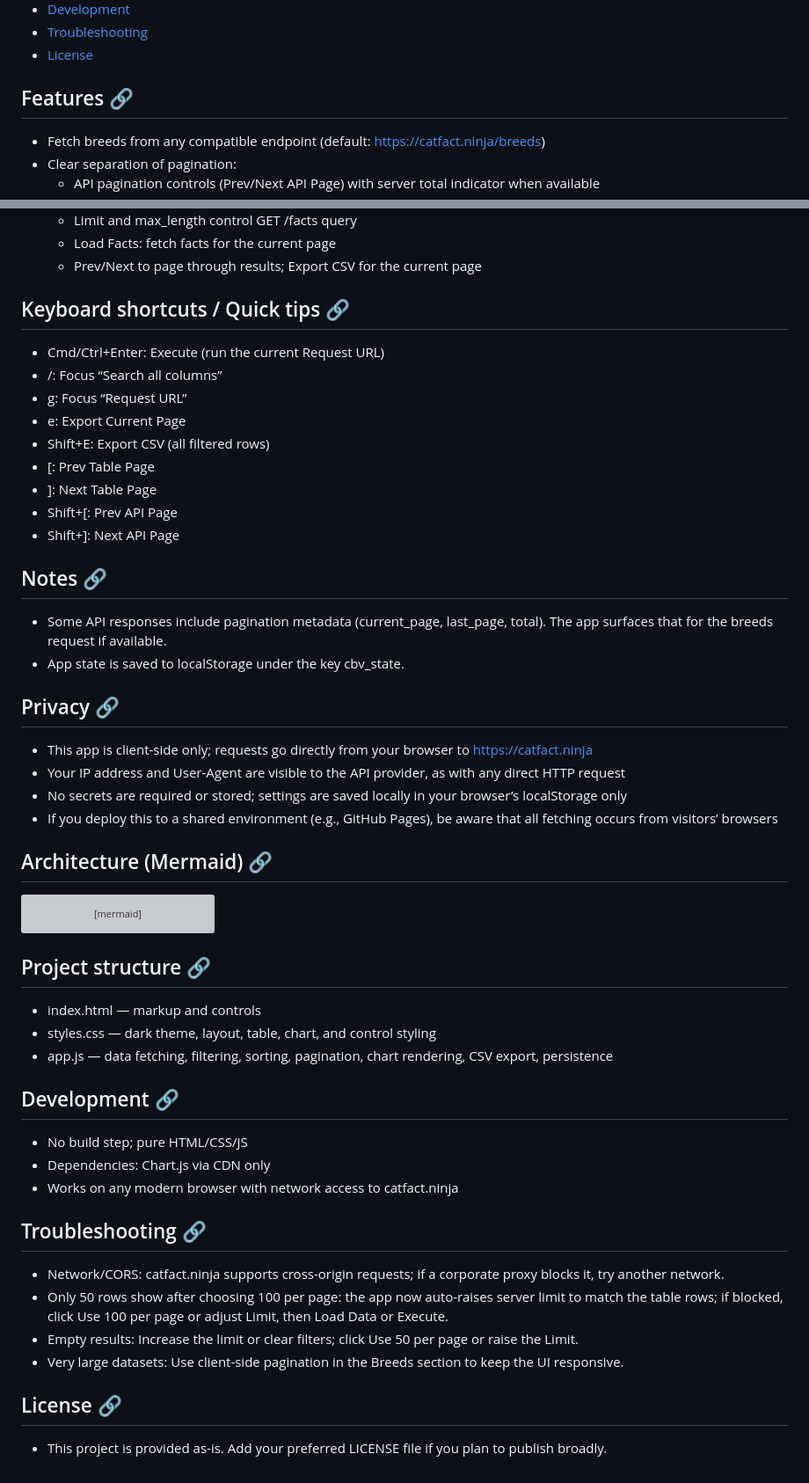
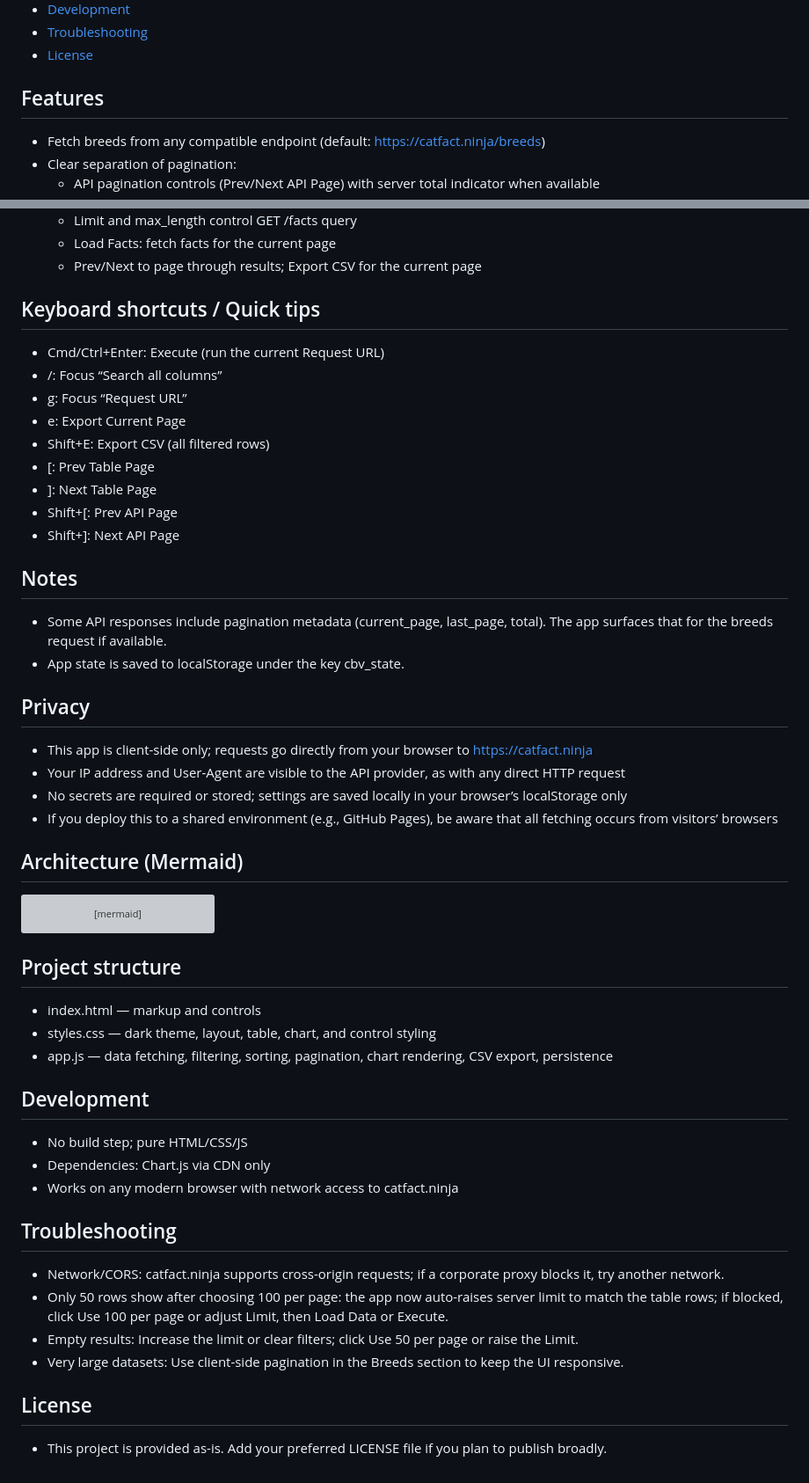
Before and after one commit to crazycyke/cat-breeds-visualizer, a Markdown page: README.md, 2 parts joined by grey strips. Shown: that part at 88% size. Drawn GitHub-style; folded sections open; grey boxes are pictures that could not be loaded.

Commit message:
Docs: remove inline anchor icons from headings to restore default GitHub anchor slugs (fix ToC links)

````diff
--- a/README.md
+++ b/README.md
@@ -19,7 +19,7 @@ A lightweight, static web app to fetch and visualize cat breed data and facts fr
 
 </details>
 
-## Features <a href="#features">🔗</a>
+## Features
 - Fetch breeds from any compatible endpoint (default: https://catfact.ninja/breeds)
 - Clear separation of pagination:
   - API pagination controls (Prev/Next API Page) with server total indicator when available
@@ -84,7 +84,7 @@ A lightweight, static web app to fetch and visualize cat breed data and facts fr
    - Load Facts: fetch facts for the current page
    - Prev/Next to page through results; Export CSV for the current page
 
-## Keyboard shortcuts / Quick tips <a href="#keyboard-shortcuts--quick-tips">🔗</a>
+## Keyboard shortcuts / Quick tips
 - Cmd/Ctrl+Enter: Execute (run the current Request URL)
 - /: Focus “Search all columns”
 - g: Focus “Request URL”
@@ -95,17 +95,17 @@ A lightweight, static web app to fetch and visualize cat breed data and facts fr
 - Shift+[: Prev API Page
 - Shift+]: Next API Page
 
-## Notes <a href="#notes">🔗</a>
+## Notes
 - Some API responses include pagination metadata (current_page, last_page, total). The app surfaces that for the breeds request if available.
 - App state is saved to localStorage under the key cbv_state.
 
-## Privacy <a href="#privacy">🔗</a>
+## Privacy
 - This app is client-side only; requests go directly from your browser to https://catfact.ninja
 - Your IP address and User-Agent are visible to the API provider, as with any direct HTTP request
 - No secrets are required or stored; settings are saved locally in your browser’s localStorage only
 - If you deploy this to a shared environment (e.g., GitHub Pages), be aware that all fetching occurs from visitors’ browsers
 
-## Architecture (Mermaid) <a href="#architecture-mermaid">🔗</a>
+## Architecture (Mermaid)
 ```mermaid
 flowchart LR
   subgraph UI["Browser UI"]
@@ -144,21 +144,21 @@ flowchart LR
   class API,F,FL api;
 ```
 
-## Project structure <a href="#project-structure">🔗</a>
+## Project structure
 - index.html — markup and controls
 - styles.css — dark theme, layout, table, chart, and control styling
 - app.js — data fetching, filtering, sorting, pagination, chart rendering, CSV export, persistence
 
-## Development <a href="#development">🔗</a>
+## Development
 - No build step; pure HTML/CSS/JS
 - Dependencies: Chart.js via CDN only
 - Works on any modern browser with network access to catfact.ninja
 
-## Troubleshooting <a href="#troubleshooting">🔗</a>
+## Troubleshooting
 - Network/CORS: catfact.ninja supports cross-origin requests; if a corporate proxy blocks it, try another network.
 - Only 50 rows show after choosing 100 per page: the app now auto-raises server limit to match the table rows; if blocked, click Use 100 per page or adjust Limit, then Load Data or Execute.
 - Empty results: Increase the limit or clear filters; click Use 50 per page or raise the Limit.
 - Very large datasets: Use client-side pagination in the Breeds section to keep the UI responsive.
 
-## License <a href="#license">🔗</a>
+## License
 - This project is provided as-is. Add your preferred LICENSE file if you plan to publish broadly.
````
Also changed, not shown: other parts of README.md (+3 -3 lines).
